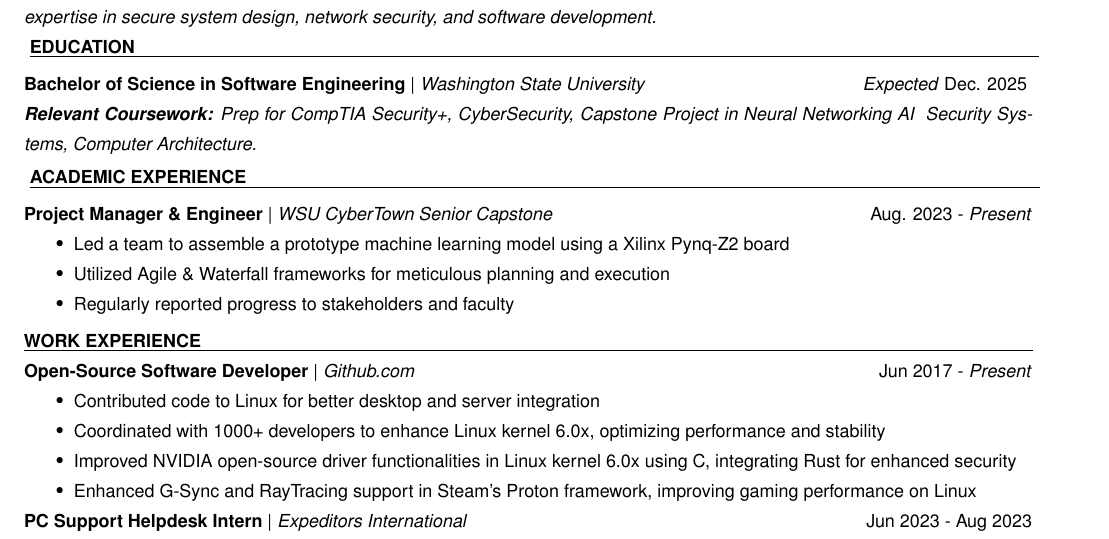
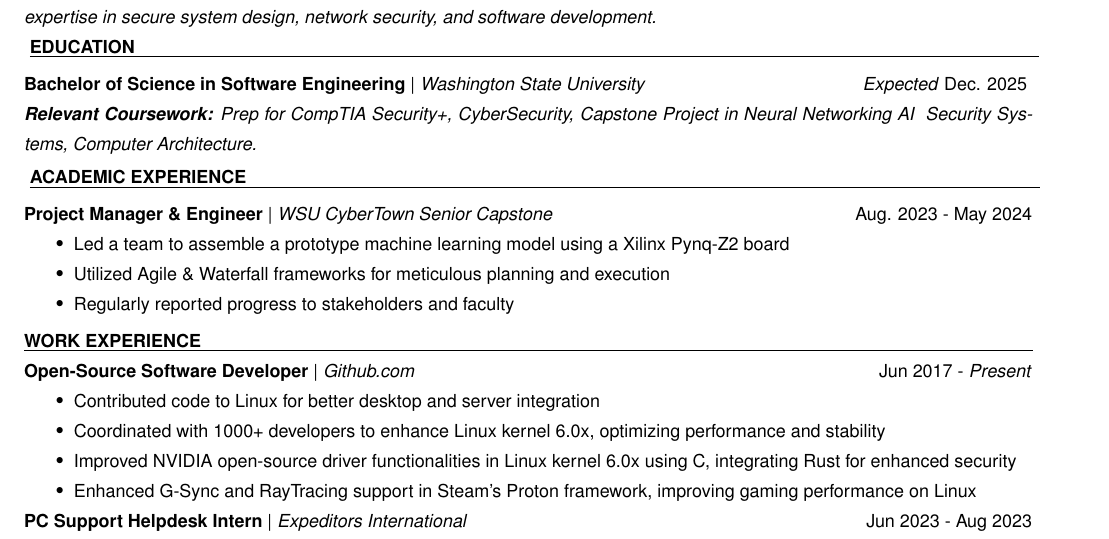
Before and after one commit to majdaltouzach/My-LaTex-Resume, a LaTeX CV (resume.tex, which reads subsections/academic_experience.tex): part of the page, cut so that both start at the same text. Compiled offline with pdfLaTeX.

Commit message:
Updated date on academic experience

```diff
--- a/subsections/academic_experience.tex
+++ b/subsections/academic_experience.tex
@@ -1,5 +1,5 @@
 \\ \section{Academic Experience}
-\subsection{Project Manager \& Engineer}{WSU CyberTown Senior Capstone}{Aug. 2023 - \textit{Present}}
+\subsection{Project Manager \& Engineer}{WSU CyberTown Senior Capstone}{Aug. 2023 - May 2024}
 \begin{itemize}
     \item Led a team to assemble a prototype machine learning model using a Xilinx Pynq-Z2 board
     \item Utilized Agile \& Waterfall frameworks for meticulous planning and execution
```
